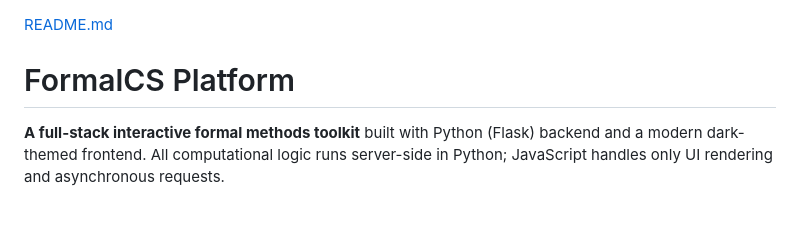
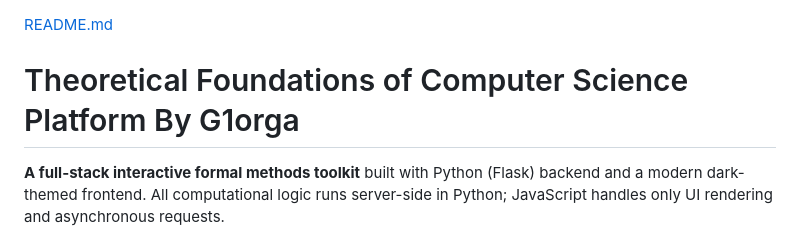
Before and after one commit to G10rga/TFCS-3.12.2, a Markdown page: README.md, the part around the change. Rendered like a GitHub page; blank space fills up the shorter version.

Commit message:
Update project title in README.md

```diff
--- a/README.md
+++ b/README.md
@@ -1,5 +1,5 @@
 [README.md](https://github.com/user-attachments/files/28174373/README.md)
-# FormalCS Platform
+# Theoretical Foundations of Computer Science Platform By G1orga
 
 **A full-stack interactive formal methods toolkit** built with Python (Flask) backend and a modern dark-themed frontend. All computational logic runs server-side in Python; JavaScript handles only UI rendering and asynchronous requests.
 
```
